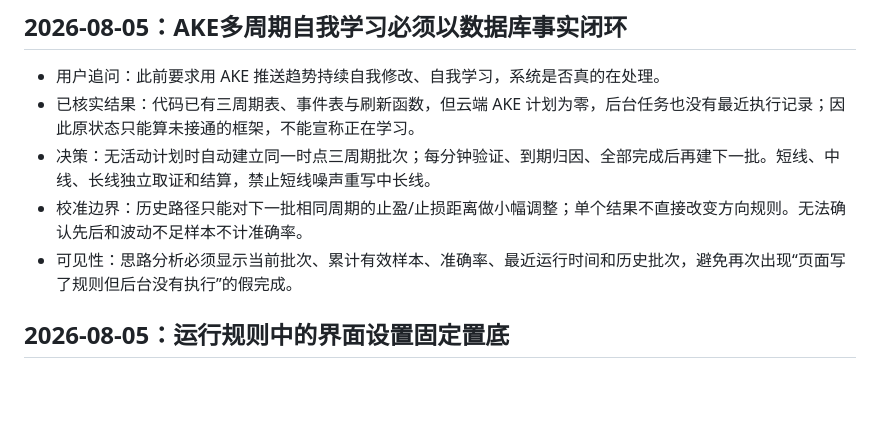
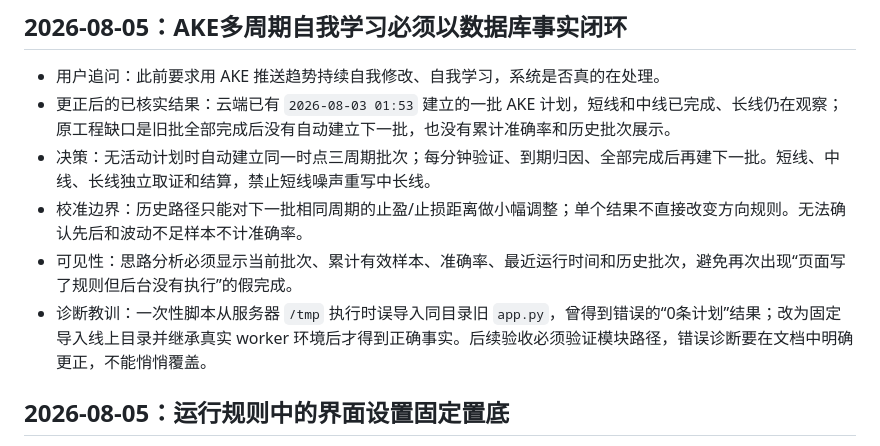
Before and after one commit to xxshit/arbitrage-system, a Markdown page: docs/决策记录.md, the part around the change. GitHub-like rendering; blank space fills up the shorter version.

```diff
--- a/docs/决策记录.md
+++ b/docs/决策记录.md
@@ -3,10 +3,11 @@
 ## 2026-08-05：AKE多周期自我学习必须以数据库事实闭环
 
 - 用户追问：此前要求用 AKE 推送趋势持续自我修改、自我学习，系统是否真的在处理。
-- 已核实结果：代码已有三周期表、事件表与刷新函数，但云端 AKE 计划为零，后台任务也没有最近执行记录；因此原状态只能算未接通的框架，不能宣称正在学习。
+- 更正后的已核实结果：云端已有 `2026-08-03 01:53` 建立的一批 AKE 计划，短线和中线已完成、长线仍在观察；原工程缺口是旧批全部完成后没有自动建立下一批，也没有累计准确率和历史批次展示。
 - 决策：无活动计划时自动建立同一时点三周期批次；每分钟验证、到期归因、全部完成后再建下一批。短线、中线、长线独立取证和结算，禁止短线噪声重写中长线。
 - 校准边界：历史路径只能对下一批相同周期的止盈/止损距离做小幅调整；单个结果不直接改变方向规则。无法确认先后和波动不足样本不计准确率。
 - 可见性：思路分析必须显示当前批次、累计有效样本、准确率、最近运行时间和历史批次，避免再次出现“页面写了规则但后台没有执行”的假完成。
+- 诊断教训：一次性脚本从服务器 `/tmp` 执行时误导入同目录旧 `app.py`，曾得到错误的“0条计划”结果；改为固定导入线上目录并继承真实 worker 环境后才得到正确事实。后续验收必须验证模块路径，错误诊断要在文档中明确更正，不能悄悄覆盖。
 
 ## 2026-08-05：运行规则中的界面设置固定置底
 
```
Also changed, not shown: docs/模型自我校准规则.md (+2 -1 lines).
